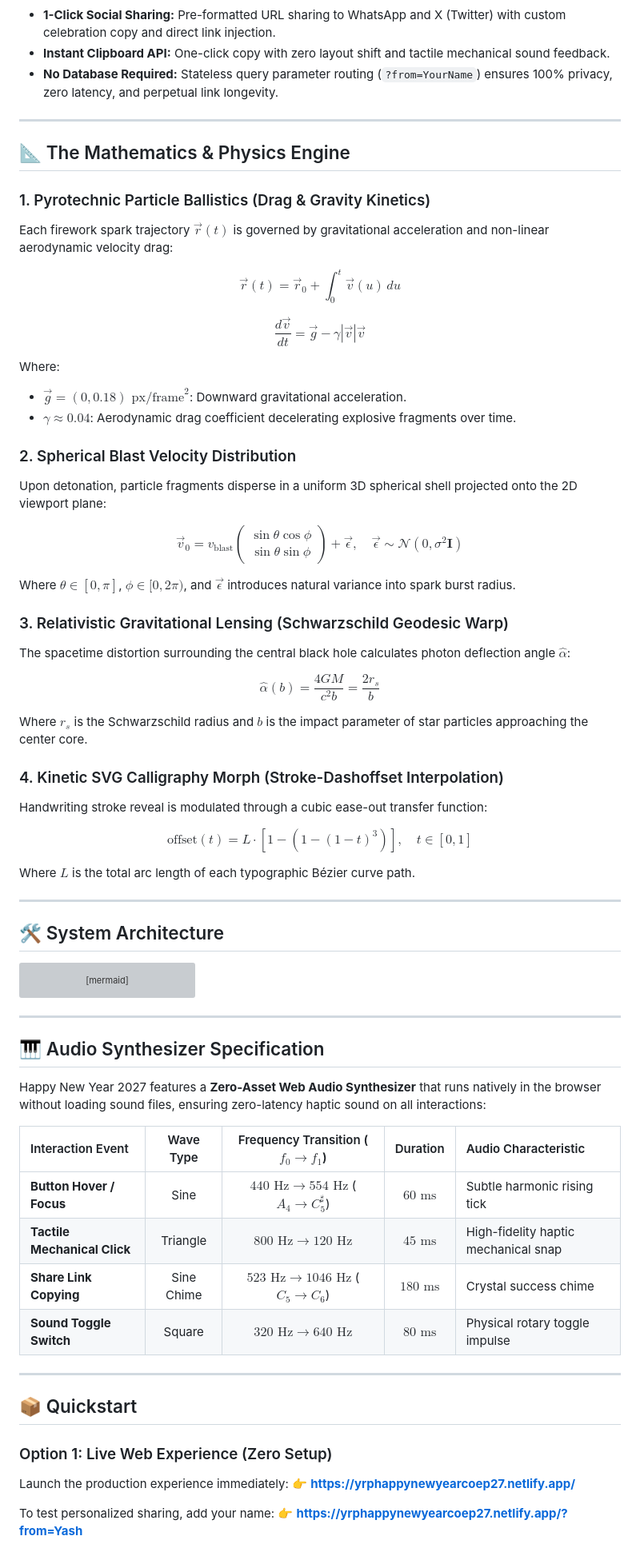
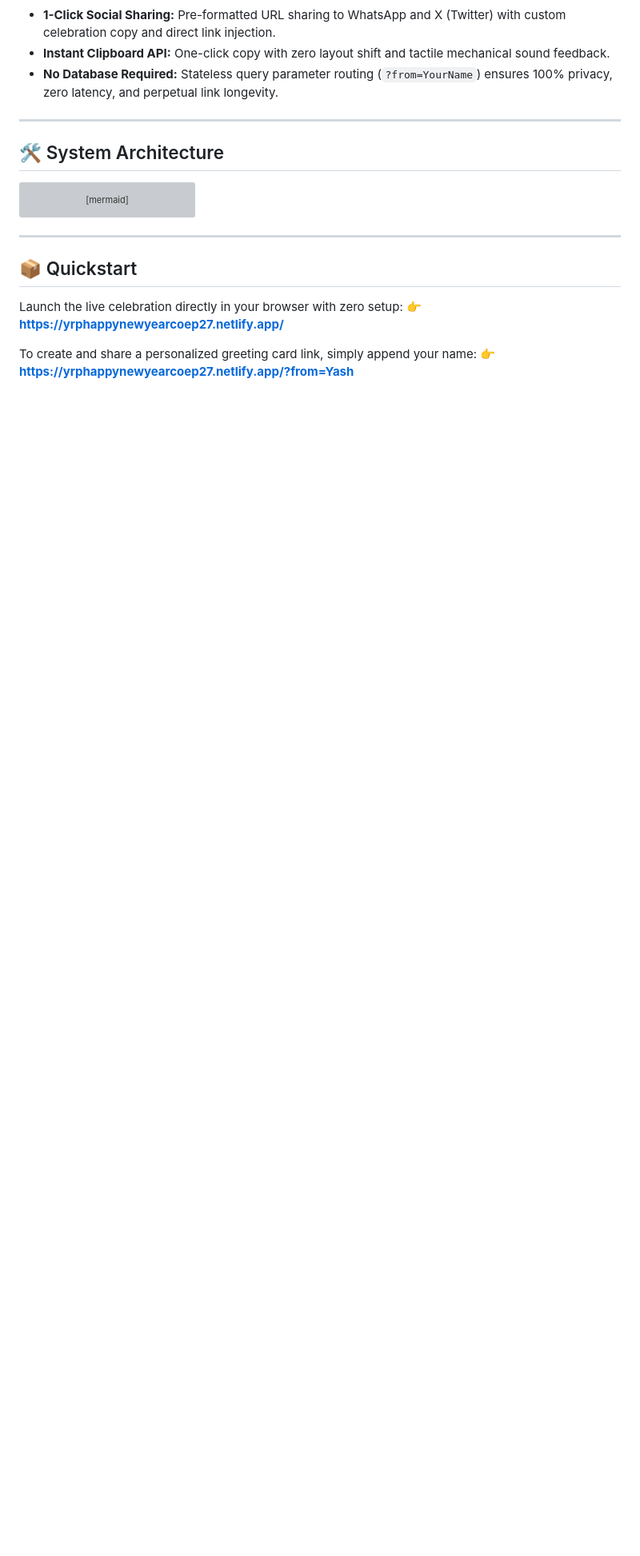
Before and after one commit to Morningstar777-star/Happy-New-Year-2027, a Markdown page: README.md, the part around one of its changes. Shown at 80% size. Rendered like a GitHub page; blank space fills up the shorter version; grey boxes are pictures that could not be loaded.

Commit message:
docs(readme): streamline documentation by removing heavy technical physics, benchmarks, and multi-option deploy specs

````diff
--- a/README.md
+++ b/README.md
@@ -149,42 +148,6 @@
 
 ---
 
-## 📐 The Mathematics & Physics Engine
-
-### 1. Pyrotechnic Particle Ballistics (Drag & Gravity Kinetics)
-Each firework spark trajectory $\vec{r}(t)$ is governed by gravitational acceleration and non-linear aerodynamic velocity drag:
-
-$$\vec{r}(t) = \vec{r}_0 + \int_0^t \vec{v}(u) \, du$$
-
-$$\frac{d\vec{v}}{dt} = \vec{g} - \gamma |\vec{v}| \vec{v}$$
-
-Where:
-* **$\vec{g} = (0, 0.18)\text{ px/frame}^2$**: Downward gravitational acceleration.
-* **$\gamma \approx 0.04$**: Aerodynamic drag coefficient decelerating explosive fragments over time.
-
-### 2. Spherical Blast Velocity Distribution
-Upon detonation, particle fragments disperse in a uniform 3D spherical shell projected onto the 2D viewport plane:
-
-$$\vec{v}_0 = v_{\text{blast}} \begin{pmatrix} \sin\theta \cos\phi \\ \sin\theta \sin\phi \end{pmatrix} + \vec{\epsilon}, \quad \vec{\epsilon} \sim \mathcal{N}\left(0, \sigma^2 \mathbf{I}\right)$$
-
-Where $\theta \in [0, \pi]$, $\phi \in [0, 2\pi)$, and $\vec{\epsilon}$ introduces natural variance into spark burst radius.
-
-### 3. Relativistic Gravitational Lensing (Schwarzschild Geodesic Warp)
-The spacetime distortion surrounding the central black hole calculates photon deflection angle $\hat{\alpha}$:
-
-$$\hat{\alpha}(b) = \frac{4 G M}{c^2 b} = \frac{2 r_s}{b}$$
-
-Where $r_s$ is the Schwarzschild radius and $b$ is the impact parameter of star particles approaching the center core.
-
-### 4. Kinetic SVG Calligraphy Morph (Stroke-Dashoffset Interpolation)
-Handwriting stroke reveal is modulated through a cubic ease-out transfer function:
-
-$$\text{offset}(t) = L \cdot \left[1 - \left(1 - (1 - t)^3\right)\right], \quad t \in [0, 1]$$
-
-Where $L$ is the total arc length of each typographic Bézier curve path.
-
----
-
 ## 🛠️ System Architecture
 
 ```mermaid
@@ -220,24 +183,10 @@ flowchart TD
 
 ---
 
-## 🎹 Audio Synthesizer Specification
-
-Happy New Year 2027 features a **Zero-Asset Web Audio Synthesizer** that runs natively in the browser without loading sound files, ensuring zero-latency haptic sound on all interactions:
-
-| Interaction Event | Wave Type | Frequency Transition ($f_0 \to f_1$) | Duration | Audio Characteristic |
-| :--- | :---: | :---: | :---: | :--- |
-| **Button Hover / Focus** | Sine | $440\text{ Hz} \to 554\text{ Hz}$ ($A_4 \to C^\sharp_5$) | $60\text{ ms}$ | Subtle harmonic rising tick |
-| **Tactile Mechanical Click** | Triangle | $800\text{ Hz} \to 120\text{ Hz}$ | $45\text{ ms}$ | High-fidelity haptic mechanical snap |
-| **Share Link Copying** | Sine Chime | $523\text{ Hz} \to 1046\text{ Hz}$ ($C_5 \to C_6$) | $180\text{ ms}$ | Crystal success chime |
-| **Sound Toggle Switch** | Square | $320\text{ Hz} \to 640\text{ Hz}$ | $80\text{ ms}$ | Physical rotary toggle impulse |
-
----
-
 ## 📦 Quickstart
 
-### Option 1: Live Web Experience (Zero Setup)
-Launch the production experience immediately:
+Launch the live celebration directly in your browser with zero setup:
 👉 **[https://yrphappynewyearcoep27.netlify.app/](https://yrphappynewyearcoep27.netlify.app/)**
 
-To test personalized sharing, add your name:
+To create and share a personalized greeting card link, simply append your name:
 👉 **[https://yrphappynewyearcoep27.netlify.app/?from=Yash](https://yrphappynewyearcoep27.netlify.app/?from=Yash)**
````
Also changed, not shown: other parts of README.md (+1 -41 lines).
